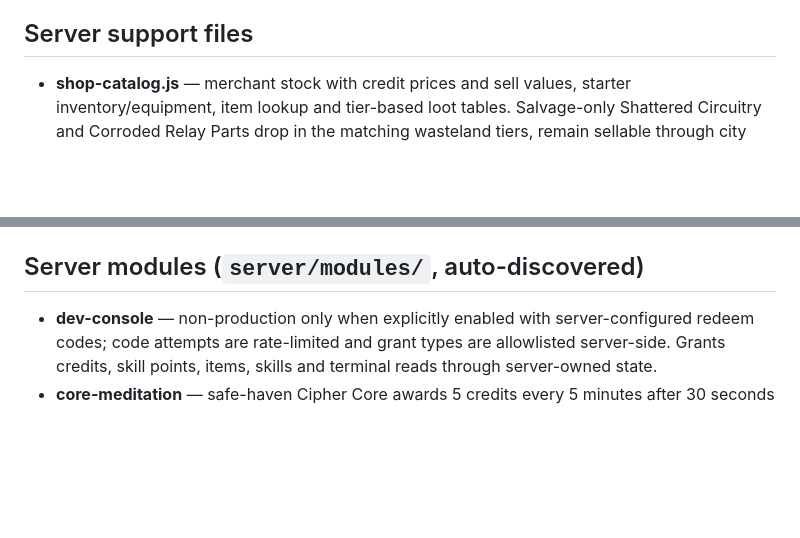
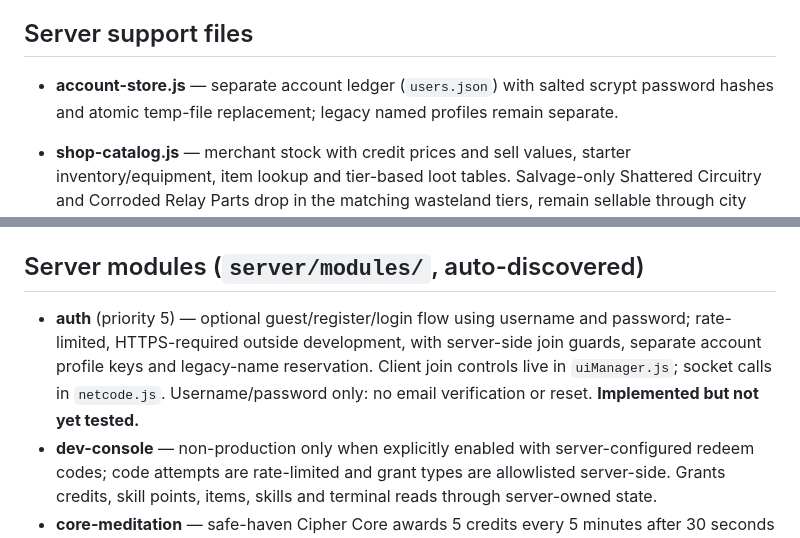
Before and after one commit to platinumsoundz/The-5-Sleeves, a Markdown page: memory/04-systems-inventory.md, 2 parts joined by grey strips. GitHub-like rendering; blank space fills up the shorter version.

```diff
--- a/memory/04-systems-inventory.md
+++ b/memory/04-systems-inventory.md
@@ -52,6 +52,10 @@ and tested.)
   modules are skipped, never fatal.
 
 ## Server support files
+
+- **account-store.js** — separate account ledger (`users.json`) with salted
+  scrypt password hashes and atomic temp-file replacement; legacy named
+  profiles remain separate.
 
 - **shop-catalog.js** — merchant stock with credit prices and sell values,
   starter inventory/equipment, item lookup and tier-based loot tables.
@@ -161,6 +165,12 @@ and tested.)
 
 ## Server modules (`server/modules/`, auto-discovered)
 
+- **auth** (priority 5) — optional guest/register/login flow using username
+  and password; rate-limited, HTTPS-required outside development, with
+  server-side join guards, separate account profile keys and legacy-name
+  reservation. Client join controls live in `uiManager.js`; socket calls in
+  `netcode.js`. Username/password only: no email verification or reset.
+  **Implemented but not yet tested.**
 - **dev-console** — non-production only when explicitly enabled with
   server-configured redeem codes; code attempts are rate-limited and grant
   types are allowlisted server-side. Grants credits, skill points, items,
```
